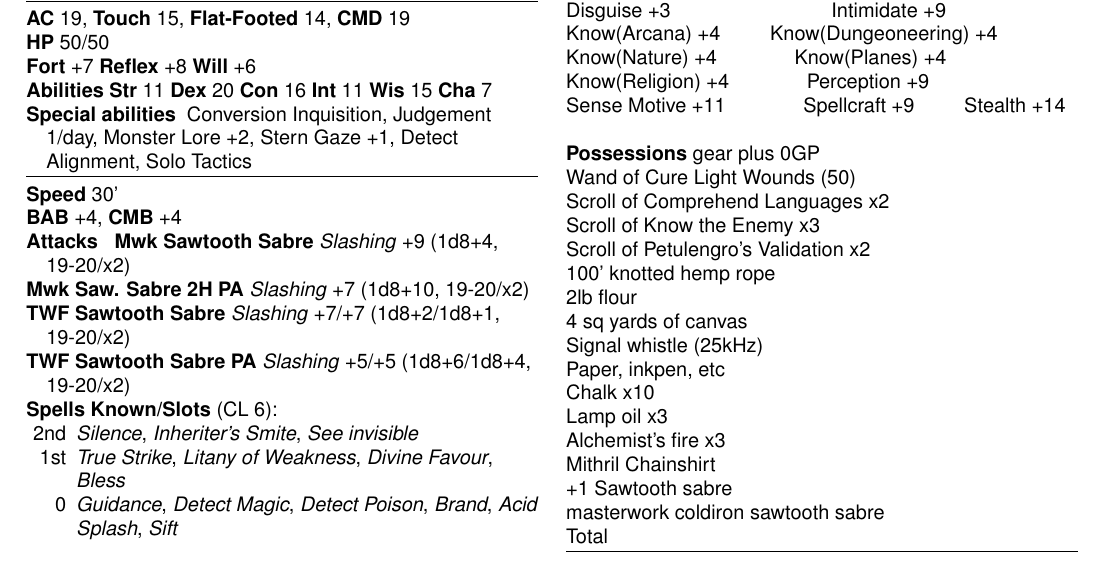
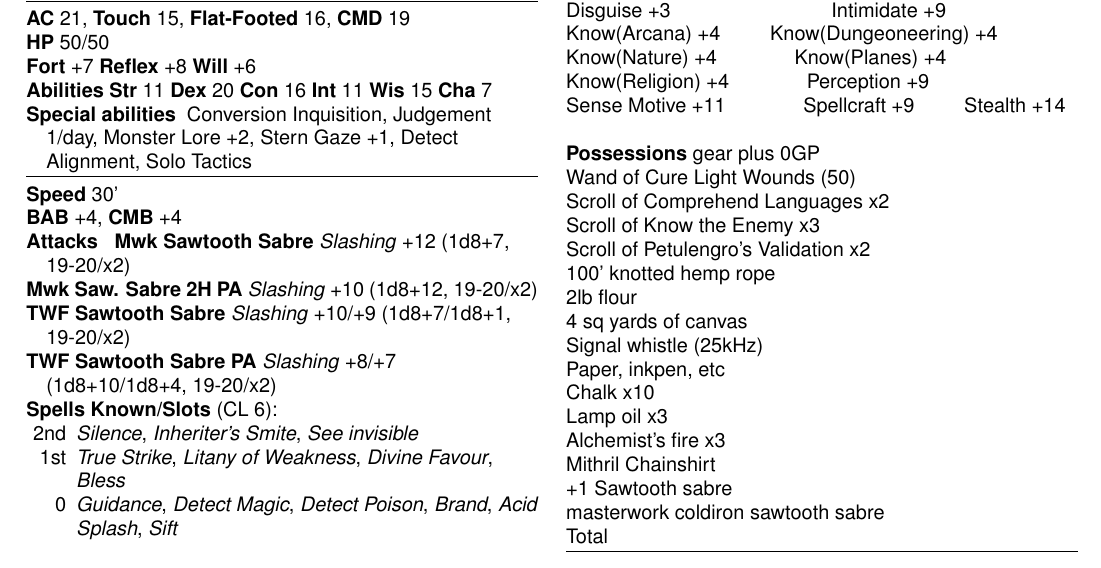
Before and after one commit to Mekkiss/unaipon, a LaTeX book (SummarySheet.tex, which reads Attacks.tex): part of page 2 of 2 before the commit and part of the page after it, cut so that both start at the same text. Compiled offline with pdfLaTeX.

Commit message:
Uniapon level 6

```diff
--- a/Attacks.tex
+++ b/Attacks.tex
@@ -1,5 +1,5 @@
 %\attacks{Acid Splash}{normal}{Acid Splash}{+5}{20/x2}{d3}
-\attacks{Mwk Sawtooth Sabre}{Normal}{Slashing}{+9}{19-20/x2}{1d8+4}
-\attacks{Mwk Saw. Sabre 2H PA}{Normal}{Slashing}{+7}{19-20/x2}{1d8+10}
-\attacks{TWF Sawtooth Sabre}{Normal}{Slashing}{+7/+7}{19-20/x2}{1d8+2/1d8+1}
-\attacks{TWF Sawtooth Sabre PA}{Normal}{Slashing}{+5/+5}{19-20/x2}{1d8+6/1d8+4}
+\attacks{Mwk Sawtooth Sabre}{Normal}{Slashing}{+12}{19-20/x2}{1d8+7}
+\attacks{Mwk Saw. Sabre 2H PA}{Normal}{Slashing}{+10}{19-20/x2}{1d8+12}
+\attacks{TWF Sawtooth Sabre}{Normal}{Slashing}{+10/+9}{19-20/x2}{1d8+7/1d8+1}
+\attacks{TWF Sawtooth Sabre PA}{Normal}{Slashing}{+8/+7}{19-20/x2}{1d8+10/1d8+4}
```
Also changed, not shown: Abilities.tex (+1 -3 lines).
